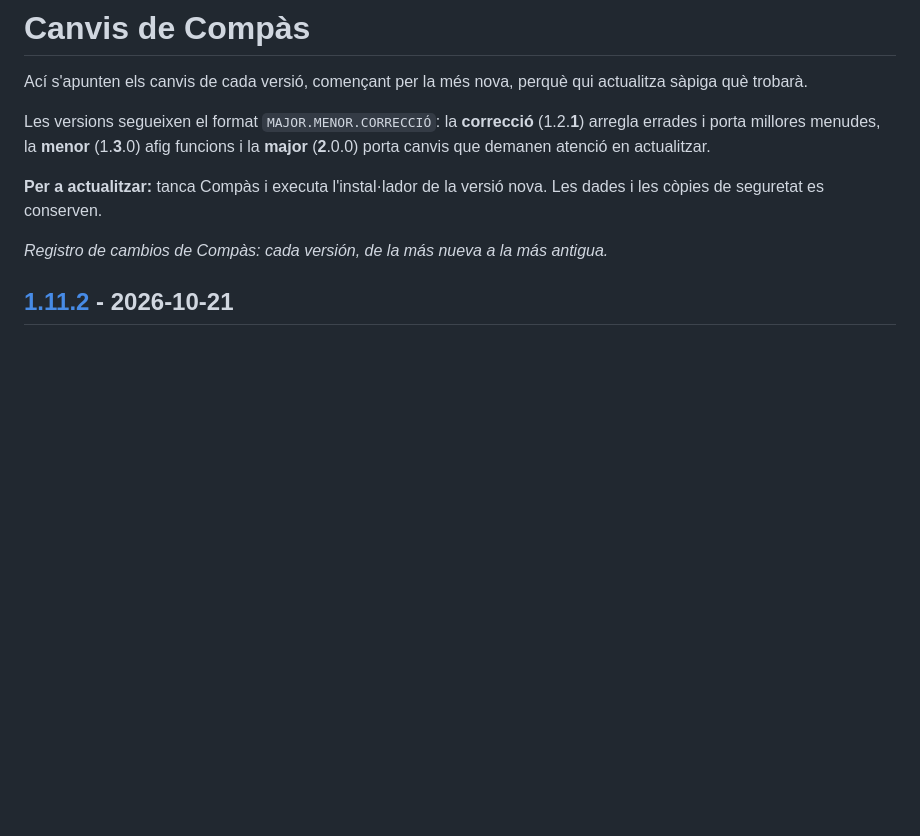
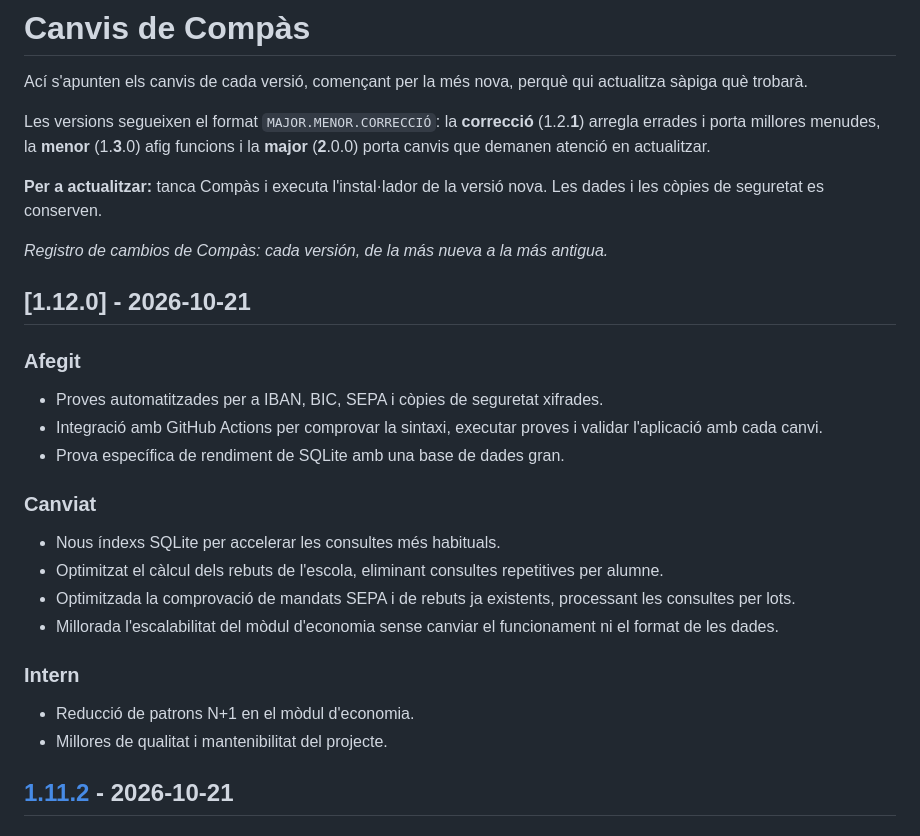
Before and after one commit to jossanmar9/compas, a Markdown page: CHANGELOG.md, the part around the change. Drawn GitHub-style; blank space fills up the shorter version.

Commit message:
Actualitza el registre de canvis de la versio 1.12.0

```diff
--- a/CHANGELOG.md
+++ b/CHANGELOG.md
@@ -7,6 +7,23 @@ Les versions segueixen el format `MAJOR.MENOR.CORRECCIÓ`: la **correcció** (1.
 **Per a actualitzar:** tanca Compàs i executa l'instal·lador de la versió nova. Les dades i les còpies de seguretat es conserven.
 
 *Registro de cambios de Compàs: cada versión, de la más nueva a la más antigua.*
+
+## [1.12.0] - 2026-10-21
+
+### Afegit
+- Proves automatitzades per a IBAN, BIC, SEPA i còpies de seguretat xifrades.
+- Integració amb GitHub Actions per comprovar la sintaxi, executar proves i validar l'aplicació amb cada canvi.
+- Prova específica de rendiment de SQLite amb una base de dades gran.
+
+### Canviat
+- Nous índexs SQLite per accelerar les consultes més habituals.
+- Optimitzat el càlcul dels rebuts de l'escola, eliminant consultes repetitives per alumne.
+- Optimitzada la comprovació de mandats SEPA i de rebuts ja existents, processant les consultes per lots.
+- Millorada l'escalabilitat del mòdul d'economia sense canviar el funcionament ni el format de les dades.
+
+### Intern
+- Reducció de patrons N+1 en el mòdul d'economia.
+- Millores de qualitat i mantenibilitat del projecte.
 
 ## [1.11.2] - 2026-10-21
 
```
